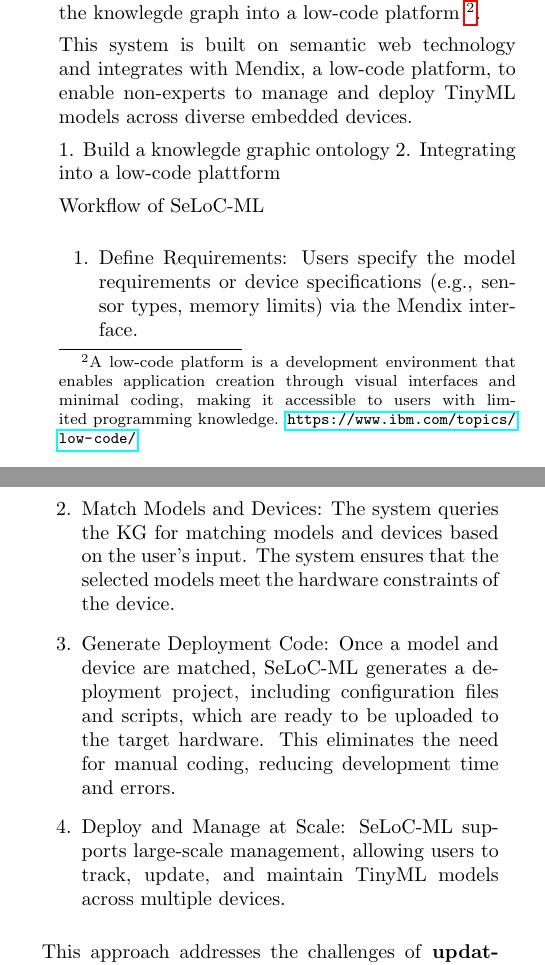
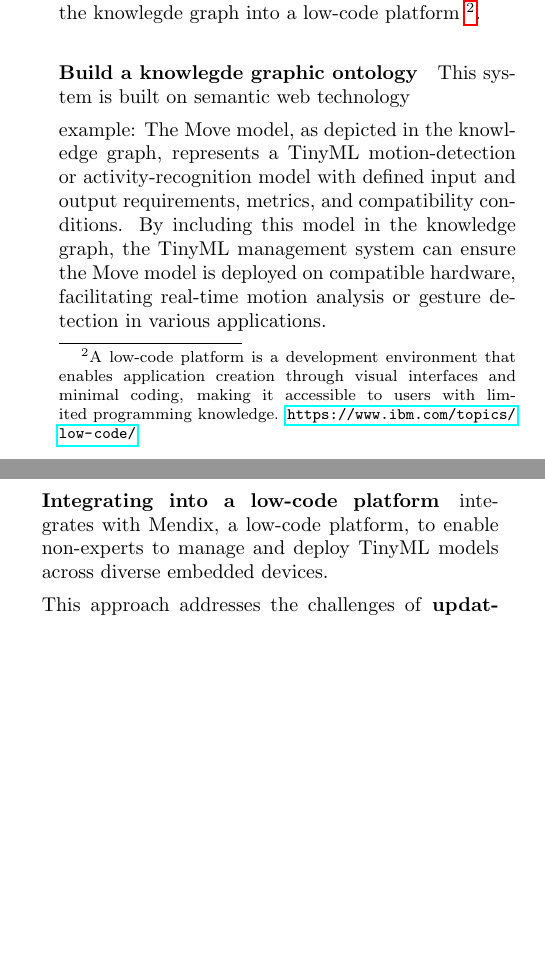
Before and after one commit to TrungNguyen1409/tinyml-seminar-paper, a LaTeX paper (seminarpaper.tex): two parts of the columns of page 5 of 6 before the commit and two parts of the columns of page 5 of 7 after it, joined at a grey line, cut so that both start at the same text, the shorter picture padded with empty space. Compiled offline with pdfLaTeX.

Commit message:
add kg graph

```diff
--- a/seminarpaper.tex
+++ b/seminarpaper.tex
@@ -177,4 +177,3 @@ There has been increased attention to TinyML Management with differents methods
 
 The paper introduces a TinyML low-code management framework called SeLoC-ML (Semantic Low-Code ML), designed to simplify the deployment, management, and scaling of TinyML applications. The essentials of SeLoC-ML can be broken down into two main parts: to build a knowlegde graph ontology on the existing overal TinyML system and to inject the knowlegde graph into a low-code platform \footnote{A low-code platform is a development environment that enables application creation through visual interfaces and minimal coding, making it accessible to users with limited programming knowledge. \url{https://www.ibm.com/topics/low-code/}}.
 
-This system is built on semantic web technology and integrates with Mendix, a low-code platform, to enable non-experts to manage and deploy TinyML models across diverse embedded devices.
@@ -181,17 +186,15 @@ This system is built on semantic web technology and integrates with Mendix, a lo
+	\label{KG}
+\end{figure*}
+\paragraph{Build a knowlegde graphic ontology}
 
 
-1. Build a knowlegde graphic ontology
-2. Integrating into a low-code plattform
+This system is built on semantic web technology
 
+example: The Move model, as depicted in the knowledge graph, represents a TinyML motion-detection or activity-recognition model with defined input and output requirements, metrics, and compatibility conditions. By including this model in the knowledge graph, the TinyML management system can ensure the Move model is deployed on compatible hardware, facilitating real-time motion analysis or gesture detection in various applications.
 
-Workflow of SeLoC-ML
+\paragraph{Integrating into a low-code platform}
 
-\begin{enumerate}
-	\item Define Requirements: Users specify the model requirements or device specifications (e.g., sensor types, memory limits) via the Mendix interface.
-	\item	Match Models and Devices: The system queries the KG for matching models and devices based on the user’s input. The system ensures that the selected models meet the hardware constraints of the device.
-	\item	Generate Deployment Code: Once a model and device are matched, SeLoC-ML generates a deployment project, including configuration files and scripts, which are ready to be uploaded to the target hardware. This eliminates the need for manual coding, reducing development time and errors.
-	\item	Deploy and Manage at Scale: SeLoC-ML supports large-scale management, allowing users to track, update, and maintain TinyML models across multiple devices.
-\end{enumerate}
+integrates with Mendix, a low-code platform, to enable non-experts to manage and deploy TinyML models across diverse embedded devices.
 
 
 
```
Also changed, not shown: resource/KG.pdf (added), seminarpaper.pdf, seminarpaper.tex (6 more changed lines), 2 other files.
